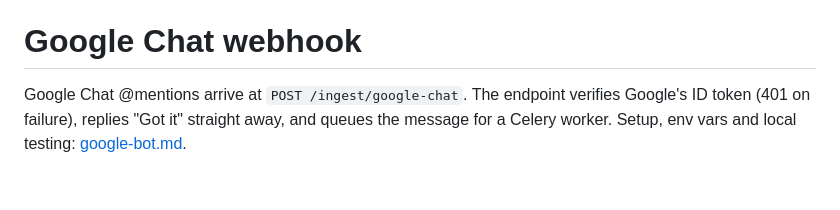
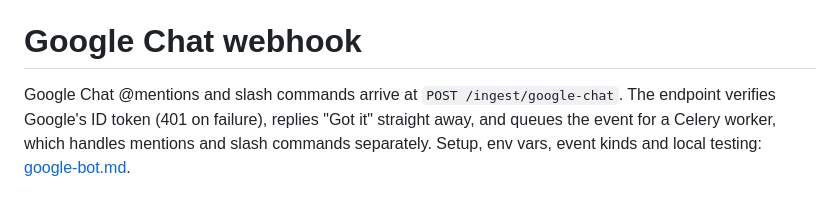
Before and after one commit to amitavroy/sapience, a Markdown page: docs/wiki/index.md, the part around the change. Drawn GitHub-style.

Commit message:
docs: archive plan 006 and update google chat wiki entry (GH-1)
- move plan 006 to docs/plans/archive
- wiki index: Google Chat webhook now covers mentions and slash commands

Co-Authored-By: Claude Sonnet 5.5 <noreply@anthropic.com>

```diff
--- a/docs/wiki/index.md
+++ b/docs/wiki/index.md
@@ -91,4 +91,4 @@ When a row is deleted:
 
 # Google Chat webhook
 
-Google Chat @mentions arrive at `POST /ingest/google-chat`. The endpoint verifies Google's ID token (401 on failure), replies "Got it" straight away, and queues the message for a Celery worker. Setup, env vars and local testing: [google-bot.md](google-bot.md).
+Google Chat @mentions and slash commands arrive at `POST /ingest/google-chat`. The endpoint verifies Google's ID token (401 on failure), replies "Got it" straight away, and queues the event for a Celery worker, which handles mentions and slash commands separately. Setup, env vars, event kinds and local testing: [google-bot.md](google-bot.md).
```
Also changed, not shown: 2 other files.
